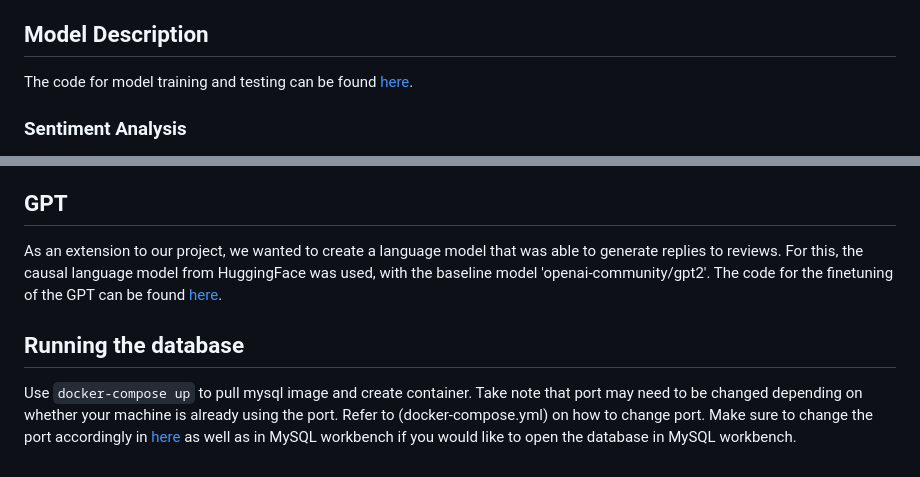
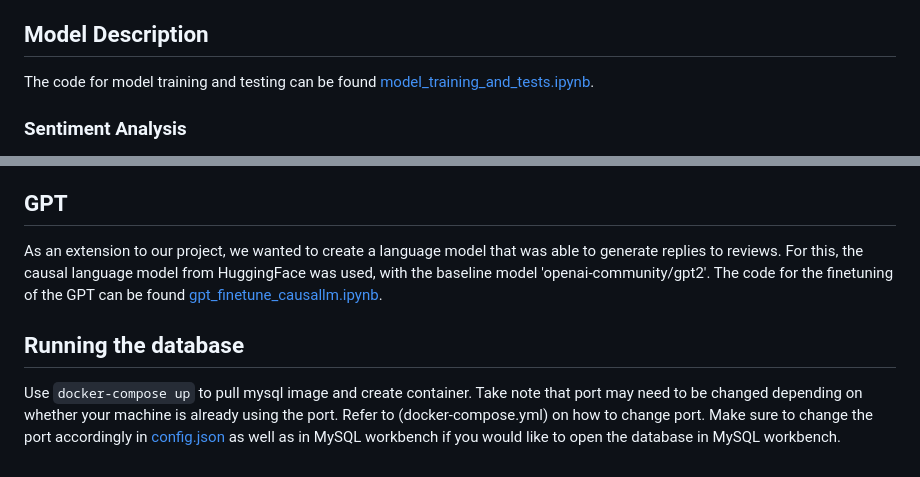
Before and after one commit to ajiayi-debug/sentiment_analysis_bank_reviews, a Markdown page: README.md, 2 parts joined by grey strips. GitHub-like rendering.

```diff
--- a/README.md
+++ b/README.md
@@ -9,7 +9,7 @@ This project aims to provide our organisation with an easy and methodical way of
 Data scraping for this project was carried out in March 2024. Reviews from various banking apps on the Apple Store and Google Play Store were scraped, and relevant information such as ratings, comments, replies, and thumbs up counts were retained. Other information that contained personal information or were not useful were discarded. The code used for data scraping can be found in [dataset.py](dataset.py). The final dataset was subsequently uploaded to an SQL database for easier access and retrieval.
 
 ## Model Description
-The code for model training and testing can be found [here](modeltrainingandtests.py).
+The code for model training and testing can be found [model_training_and_tests.ipynb](model_training_and_tests.ipynb).
 
 ### Sentiment Analysis
 We performed sentiment analysis using a fine-tuned HuggingFace model. For the labels, we used the star ratings of the reviews collected, classifying reviews with more than 3 stars as 'positive' and the rest (≤3 stars) as 'negative'. The fine-tuned model can be found [here](https://huggingface.co/ajiayi/finetuning-sentiment-model-bank_reviews-otherbank)
@@ -22,7 +22,7 @@ We used a net sentiment figure as a summary of overall sentiment. The net sentim
 To summarise overall intent, two dictionaries containing intent keywords associated with positive and negative sentiment reviews respectively were created. These dictionaries were then sorted in descending frequency of keywords.
 
 ## GPT
-As an extension to our project, we wanted to create a language model that was able to generate replies to reviews. For this, the causal language model from HuggingFace was used, with the baseline model 'openai-community/gpt2'. The code for the finetuning of the GPT can be found [here](gpt_finetune_causallm.ipynb).
+As an extension to our project, we wanted to create a language model that was able to generate replies to reviews. For this, the causal language model from HuggingFace was used, with the baseline model 'openai-community/gpt2'. The code for the finetuning of the GPT can be found [gpt_finetune_causallm.ipynb](gpt_finetune_causallm.ipynb).
 
 ## Running the database
-Use `docker-compose up` to pull mysql image and create container. Take note that port may need to be changed depending on whether your machine is already using the port. Refer to (docker-compose.yml) on how to change port. Make sure to change the port accordingly in [here](config.json) as well as in MySQL workbench if you would like to open the database in MySQL workbench.
+Use `docker-compose up` to pull mysql image and create container. Take note that port may need to be changed depending on whether your machine is already using the port. Refer to (docker-compose.yml) on how to change port. Make sure to change the port accordingly in [config.json](config.json) as well as in MySQL workbench if you would like to open the database in MySQL workbench.
```
